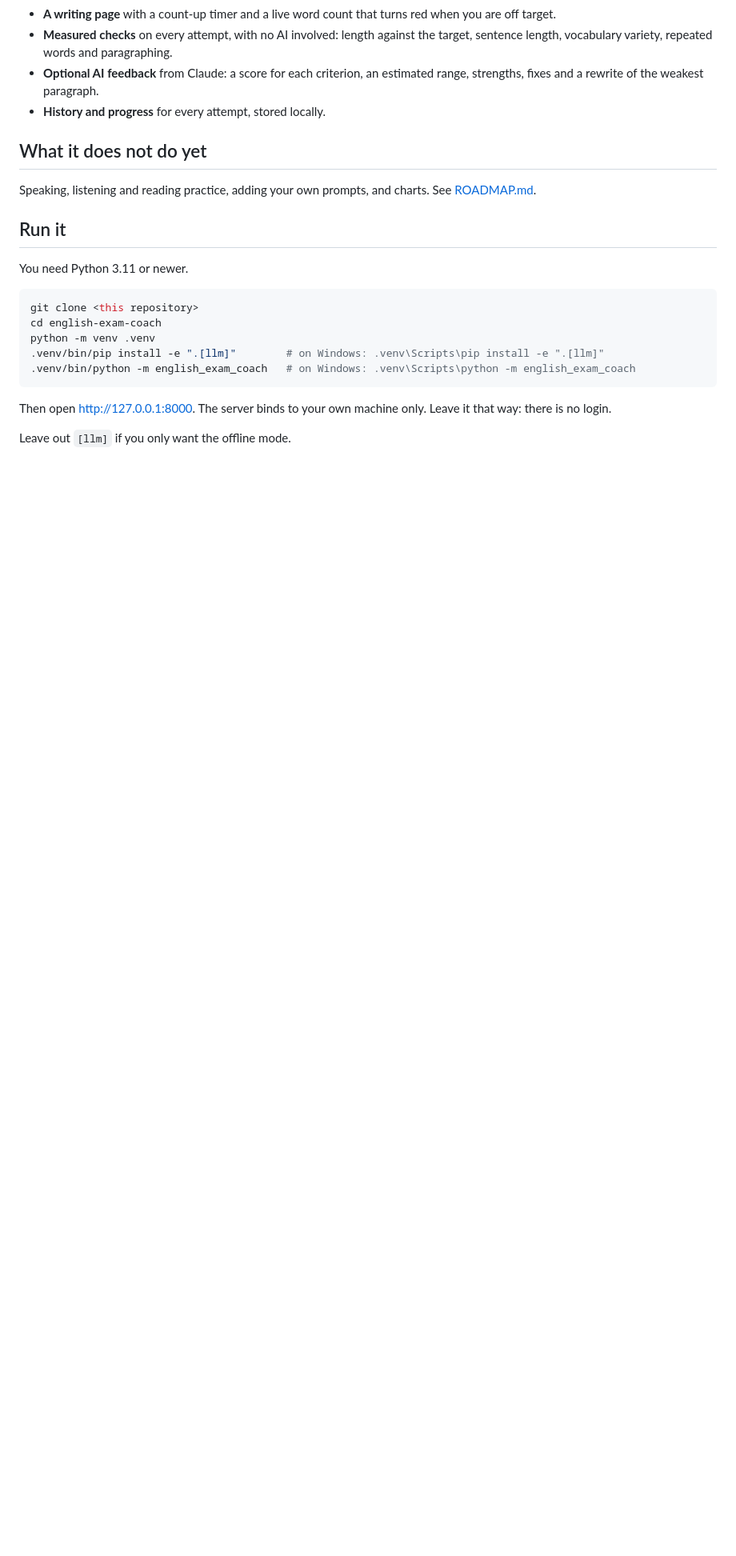
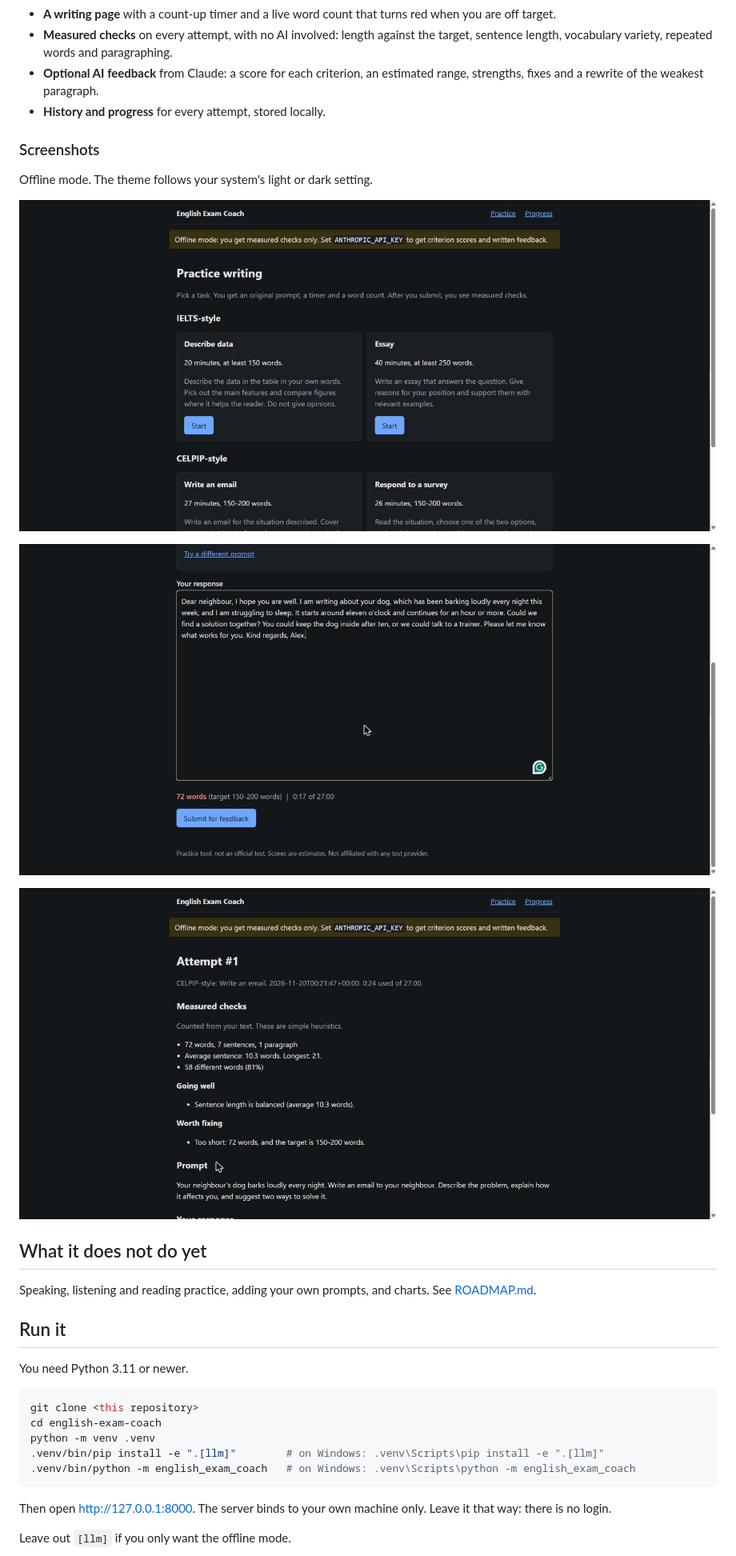
Before and after one commit to shipnights/english-exam-coach, a Markdown page: README.md, the part around the change. Shown at 80% size. GitHub-like rendering; pictures changed too: docs/screenshots/01-choose-a-task.jpg (added), docs/screenshots/02-write.jpg (added), docs/screenshots/03-measured-checks.jpg (added); blank space fills up the shorter version.

Commit message:
Add screenshots to the README
Three screenshots taken in offline mode: the task list, the writing page with
its live word count and timer, and the measured checks after a submission.

Co-Authored-By: Claude Sonnet 5.5 <noreply@anthropic.com>

```diff
--- a/README.md
+++ b/README.md
@@ -24,6 +24,16 @@ its scores are estimates, not official results.
 - **Optional AI feedback** from Claude: a score for each criterion, an estimated range, strengths,
   fixes and a rewrite of the weakest paragraph.
 - **History and progress** for every attempt, stored locally.
+
+### Screenshots
+
+Offline mode. The theme follows your system's light or dark setting.
+
+![Choosing a task](docs/screenshots/01-choose-a-task.jpg)
+
+![The writing page, with a live word count and timer](docs/screenshots/02-write.jpg)
+
+![Measured checks after submitting](docs/screenshots/03-measured-checks.jpg)
 
 ## What it does not do yet
 
```
